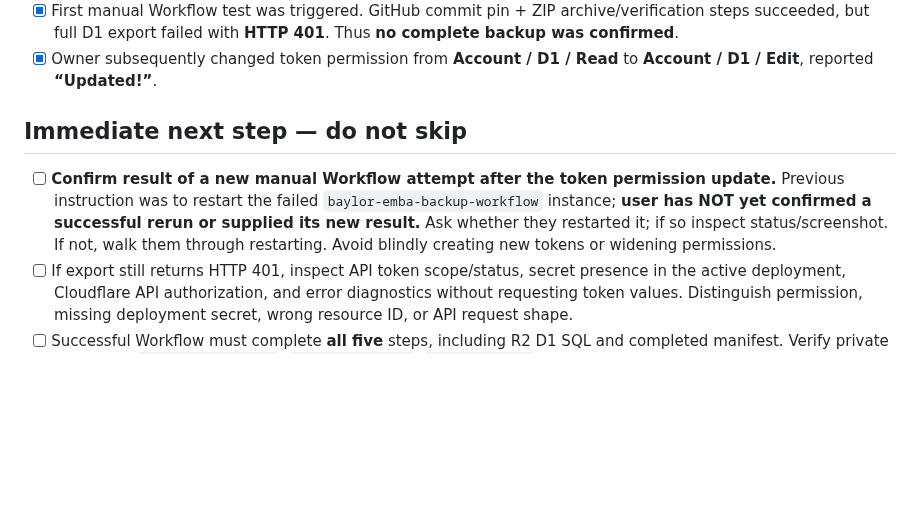
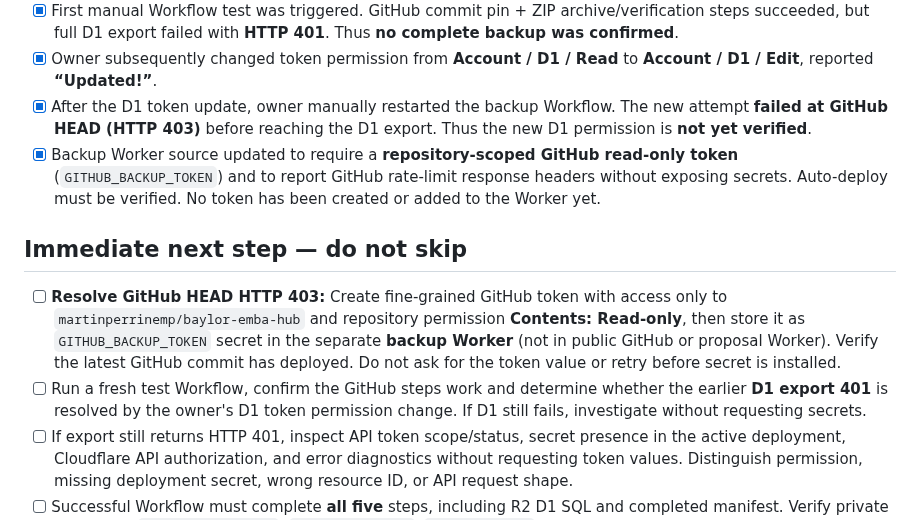
Before and after one commit to martinperrinemp/baylor-emba-hub, a Markdown page: docs/PROJECT-HANDOFF.md, the part around the change. Drawn GitHub-style; blank space fills up the shorter version.

Commit message:
Record GitHub API 403 and next secure backup-token step

```diff
--- a/docs/PROJECT-HANDOFF.md
+++ b/docs/PROJECT-HANDOFF.md
@@ -36,10 +36,13 @@ This file is the durable handoff for a future AI conversation. **It is not a liv
 - [x] Dedicated Cloudflare API token `baylor-emba-d1-backup` created by owner, scoped to their Cloudflare account, saved **as secret** `D1_EXPORT_TOKEN` on backup Worker. **Actual token value is never in this repository.**
 - [x] First manual Workflow test was triggered. GitHub commit pin + ZIP archive/verification steps succeeded, but full D1 export failed with **HTTP 401**. Thus **no complete backup was confirmed**.
 - [x] Owner subsequently changed token permission from **Account / D1 / Read** to **Account / D1 / Edit**, reported **“Updated!”**.
+- [x] After the D1 token update, owner manually restarted the backup Workflow. The new attempt **failed at GitHub HEAD (HTTP 403)** before reaching the D1 export. Thus the new D1 permission is **not yet verified**.
+- [x] Backup Worker source updated to require a **repository-scoped GitHub read-only token** (`GITHUB_BACKUP_TOKEN`) and to report GitHub rate-limit response headers without exposing secrets. Auto-deploy must be verified. No token has been created or added to the Worker yet.
 
 ## Immediate next step — do not skip
 
-- [ ] **Confirm result of a new manual Workflow attempt after the token permission update.** Previous instruction was to restart the failed `baylor-emba-backup-workflow` instance; **user has NOT yet confirmed a successful rerun or supplied its new result.** Ask whether they restarted it; if so inspect status/screenshot. If not, walk them through restarting. Avoid blindly creating new tokens or widening permissions.
+- [ ] **Resolve GitHub HEAD HTTP 403:** Create fine-grained GitHub token with access only to `martinperrinemp/baylor-emba-hub` and repository permission **Contents: Read-only**, then store it as `GITHUB_BACKUP_TOKEN` secret in the separate **backup Worker** (not in public GitHub or proposal Worker). Verify the latest GitHub commit has deployed. Do not ask for the token value or retry before secret is installed.
+- [ ] Run a fresh test Workflow, confirm the GitHub steps work and determine whether the earlier **D1 export 401** is resolved by the owner's D1 token permission change. If D1 still fails, investigate without requesting secrets.
 - [ ] If export still returns HTTP 401, inspect API token scope/status, secret presence in the active deployment, Cloudflare API authorization, and error diagnostics without requesting token values. Distinguish permission, missing deployment secret, wrong resource ID, or API request shape.
 - [ ] Successful Workflow must complete **all five** steps, including R2 D1 SQL and completed manifest. Verify private R2 objects `github-source.zip`, `d1-database.sql`, `manifest.json` in a single timestamped backup directory. GitHub ZIP alone is only a **partial** backup.
 - [ ] Test restoring into an **isolated** temporary D1 database and validate recovered records/schema; test reading/reconstructing approved GitHub snapshot.
```
